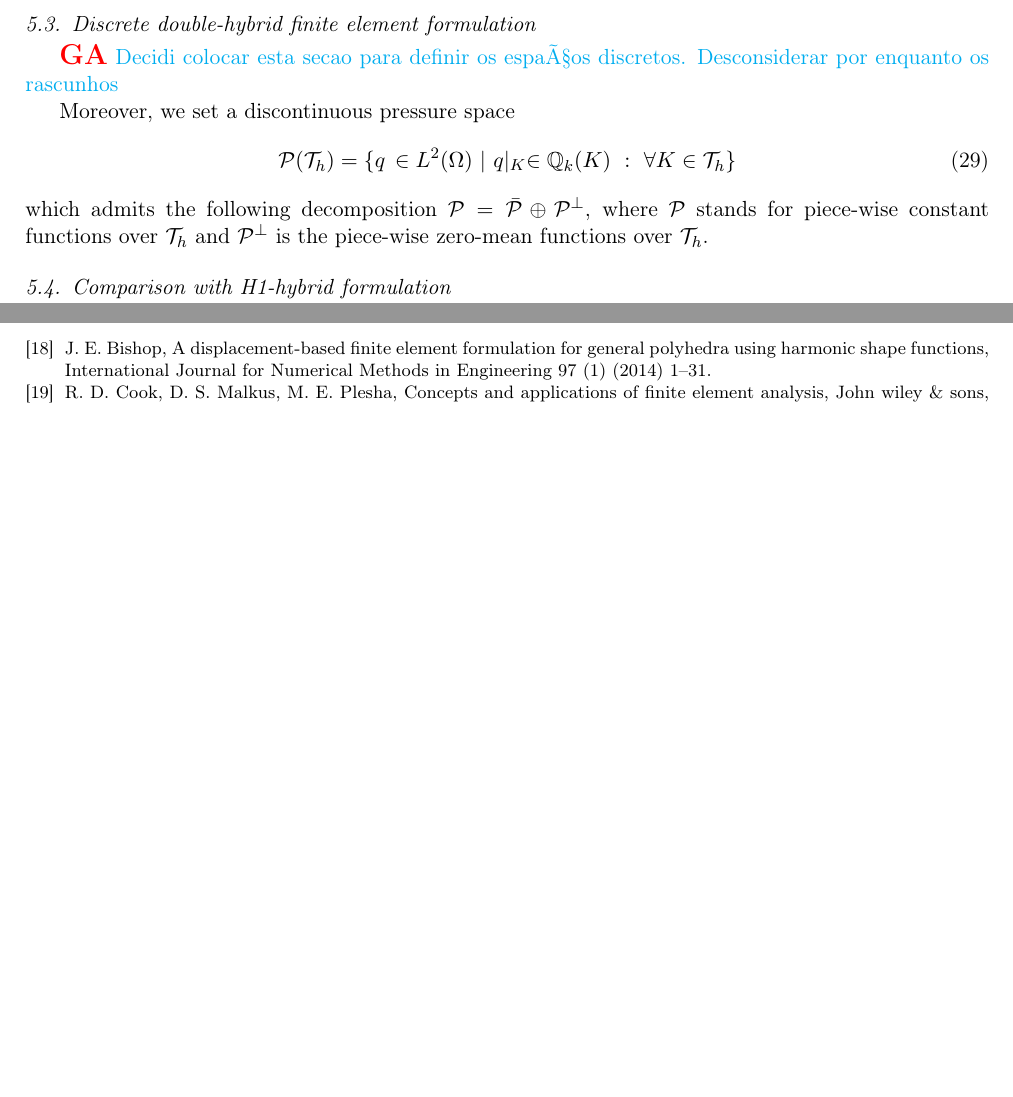
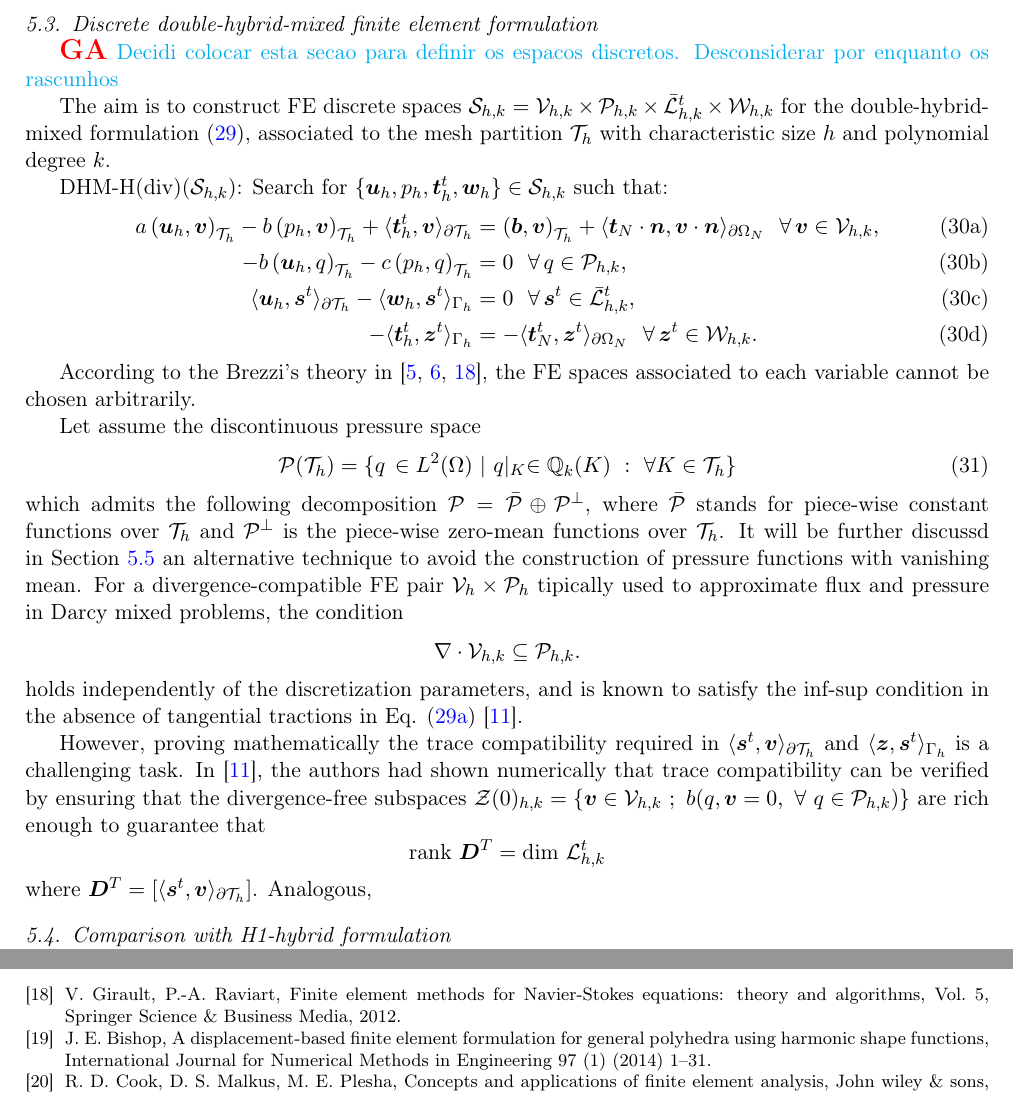
Before and after one commit to labmec/paper-hdiv-up, a LaTeX paper (main.tex): two parts of pages 9 and 17 of 17, joined at a grey line, cut so that both start at the same text, the shorter picture padded with empty space. Compiled offline with pdfLaTeX; TikZ figures are drawn from their code, not taken from saved files.

Commit message:
some progress on the FE spaces

```diff
--- a/main.tex
+++ b/main.tex
@@ -499,14 +499,45 @@ Note that Eq. \eqref{eq:double-hybrid-weak-d} is introduced to enforce the compa
 
 The equivalence of problems \eqref{eq:double-hybrid-weak} and \eqref{eq:semi-hybrid-weak} can be verified by setting $\bm{s}^t \in \mathcal{L}^t \subset \bar{\mathcal{L}}^t$, so that $\jump{\bm{s}^t}\lvert_E=0$. Consequently, the second term in the left-hand side of Eq. \eqref{eq:double-hybrid-weak-c} vanishes. Moreover, $\langle\bm{u},\bm{s}^t\rangle_{\partial\mathcal{T}_h}=\langle\bm{u},\bm{s}^t\rangle_{\Gamma_h}-\langle\bm{u}_D,\bm{s}^t\rangle_{\partial\Omega_D} \, \forall \, \bm{s}^t \in \mathcal{L}^t$, considering that $\langle\bm{t}^t,\bm{v}\rangle_{\partial\mathcal{T}_h} = \langle\bm{t}^t,\bm{v}\rangle_{\Gamma_h}$ since $\bm{v}=\bm{0}\lvert_{\partial\Omega_D}$, and recalling that Eq. \eqref{eq:double-hybrid-weak-d} is no longer needed as it enforces the continuity of the broken tangential tractions, the solution $\left\{\bm{u},p,\bm{t}^t \right\}$ of problem \eqref{eq:double-hybrid-weak} is numerically equivalent to $\left\{\bm{u},p,\bm{t}^t \right\}$ from problem \eqref{eq:semi-hybrid-weak}. Therefore, convergence rates and error estimates are inherited from the semi-hybrid formulation.
 
-\subsection{Discrete double-hybrid finite element formulation}
-{\giovane Decidi colocar esta secao para definir os espaços discretos. Desconsiderar por enquanto os rascunhos}
+\subsection{Discrete double-hybrid-mixed finite element formulation}
+{\giovane Decidi colocar esta secao para definir os espacos discretos. Desconsiderar por enquanto os rascunhos}
 
-Moreover, we set a discontinuous pressure space
+The aim is to construct FE discrete spaces $\mathcal{S}_{h,k}=\mathcal{V}_{h,k} \times \mathcal{P}_{h,k} \times \bar{\mathcal{L}}^t_{h,k} \times \mathcal{W}_{h,k}$ for the double-hybrid-mixed formulation \eqref{eq:double-hybrid-weak}, associated to the mesh partition $\mathcal{T}_h$ with characteristic size $h$ and polynomial degree $k$.
+
+DHM-H(div)($\mathcal{S}_{h,k}$): Search for $\{\bm{u}_h,p_h,\bm{t}^t_h,\bm{w}_h\} \in \mathcal{S}_{h,k}$ such that:
+\begin{subequations} \label{eq:double-hybrid-discrete}
+	\begin{align}
+		a\left(\bm{u}_h,\bm{v}\right)_{\mathcal{T}_h} - b\left( p_h, \bm{v}\right)_{\mathcal{T}_h} +\langle\bm{t}^t_h,\bm{v}\rangle_{\partial\mathcal{T}_h} &= \left(\bm{b},\bm{v}\right)_{\mathcal{T}_h} + \langle\bm{t}_N\cdot\bm{n},\bm{v}\cdot\bm{n}\rangle_{\partial\Omega_N} ~~\forall\, \bm{v} \in \mathcal{V}_{h,k},\label{eq:double-hybrid-discrete-a}\\
+		-b\left(\bm{u}_h, q\right)_{\mathcal{T}_h} - c\left(p_h,q \right)_{\mathcal{T}_h} &= 0 ~~\forall\, q \in \mathcal{P}_{h,k}, \label{eq:double-hybrid-discrete-b}\\
+		\langle\bm{u}_h,\bm{s}^t\rangle_{\partial\mathcal{T}_h} - \langle\bm{w}_h,\bm{s}^t\rangle_{\Gamma_h} &= 0 ~~\forall\, \bm{s}^t \in \bar{\mathcal{L}}^t_{h,k}, \label{eq:double-hybrid-discrete-c}\\
+		-\langle\bm{t}^t_h,\bm{z}^t\rangle_{\Gamma_h} &= -\langle\bm{t}_N^t,\bm{z}^t\rangle_{\partial\Omega_N} ~~\forall\, \bm{z}^t \in \mathcal{W}_{h,k}. \label{eq:double-hybrid-discrete-d}
+	\end{align}
+\end{subequations}
+
+According to the Brezzi's theory in \cite{girault2012finite,brezzi2012mixed,arnold1988new}, the FE spaces associated to each variable cannot be chosen arbitrarily.
+
+
+
+
+
+
+
+Let assume the discontinuous pressure space
 \begin{equation}
 	\mathcal{P}(\mathcal{T}_h) = \{q \, \in L^2(\Omega) ~\lvert~ q\lvert_K \in \mathbb{Q}_k(K) ~:~ \forall K \in \mathcal{T}_h\}
 \end{equation}
-\noindent which admits the following decomposition $\mathcal{P}=\bar{\mathcal{P}} \oplus \mathcal{P}^\perp$, where $\mathcal{P}$ stands for piece-wise constant functions over $\mathcal{T}_h$ and $\mathcal{P}^\perp$ is the piece-wise zero-mean functions over $\mathcal{T}_h$.
+\noindent which admits the following decomposition $\mathcal{P}=\bar{\mathcal{P}} \oplus \mathcal{P}^\perp$, where $\bar{\mathcal{P}}$ stands for piece-wise constant functions over $\mathcal{T}_h$ and $\mathcal{P}^\perp$ is the piece-wise zero-mean functions over $\mathcal{T}_h$. It will be further discussd in Section \ref{sec:static-condensation} an alternative technique to avoid the construction of pressure functions with vanishing mean. For a divergence-compatible FE pair $\mathcal{V}_h \times \mathcal{P}_h$ tipically used to approximate flux and pressure in Darcy mixed problems, the condition
+\begin{equation*}
+	\nabla \cdot \mathcal{V}_{h,k} \subseteq \mathcal{P}_{h,k}.
+\end{equation*}
+holds independently of the discretization parameters, and is known to satisfy the inf-sup condition in the absence of tangential tractions in Eq. \eqref{eq:double-hybrid-weak-a} \cite{carvalho2024semi}.
+
+However, proving mathematically the trace compatibility required in $\langle\bm{s}^t,\bm{v}\rangle_{\partial\mathcal{T}_h}$ and $\langle\bm{z},\bm{s}^t\rangle_{\Gamma_h}$ is a challenging task. In \cite{carvalho2024semi}, the authors had shown numerically that trace compatibility can be verified by ensuring that the divergence-free subspaces $\mathcal{Z}(0)_{h,k}=\left\{ \bm{v} \in \mathcal{V}_{h,k} ~;~b(q,\bm{v}=0, ~\forall~q \in \mathcal{P}_{h,k}) \right\}$ are rich enough to guarantee that
+\begin{equation*}
+	\text{rank}~ \bm{D}^T = \text{dim} ~\mathcal{L}^t_{h,k}
+\end{equation*}
+
+\noindent where $\bm{D}^T=[\langle\bm{s}^t,\bm{v}\rangle_{\partial\mathcal{T}_h}]$. Analogous,
 
 \subsection{Comparison with H1-hybrid formulation}
 
```
Also changed, not shown: references.bib (+8 -0 lines), main.tex (10 more changed lines).
